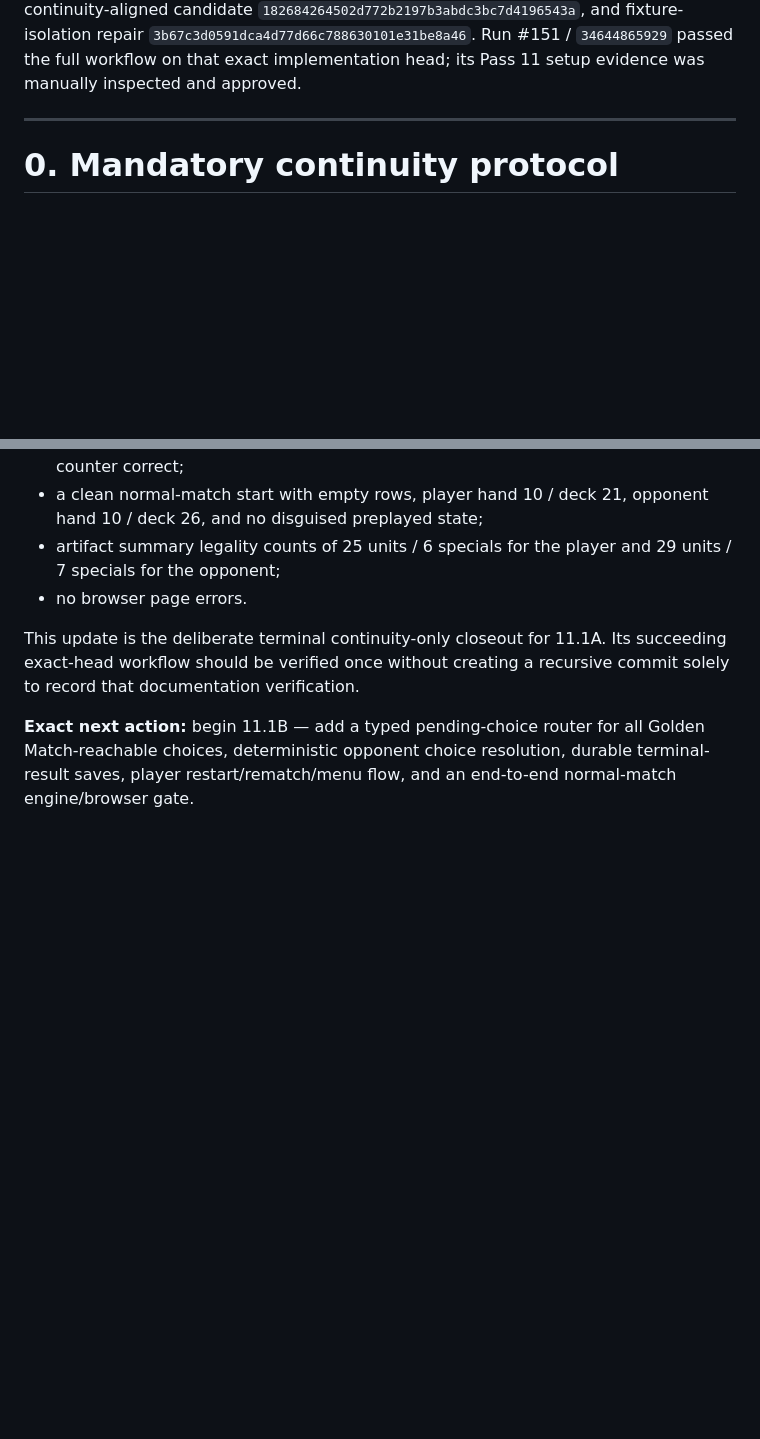
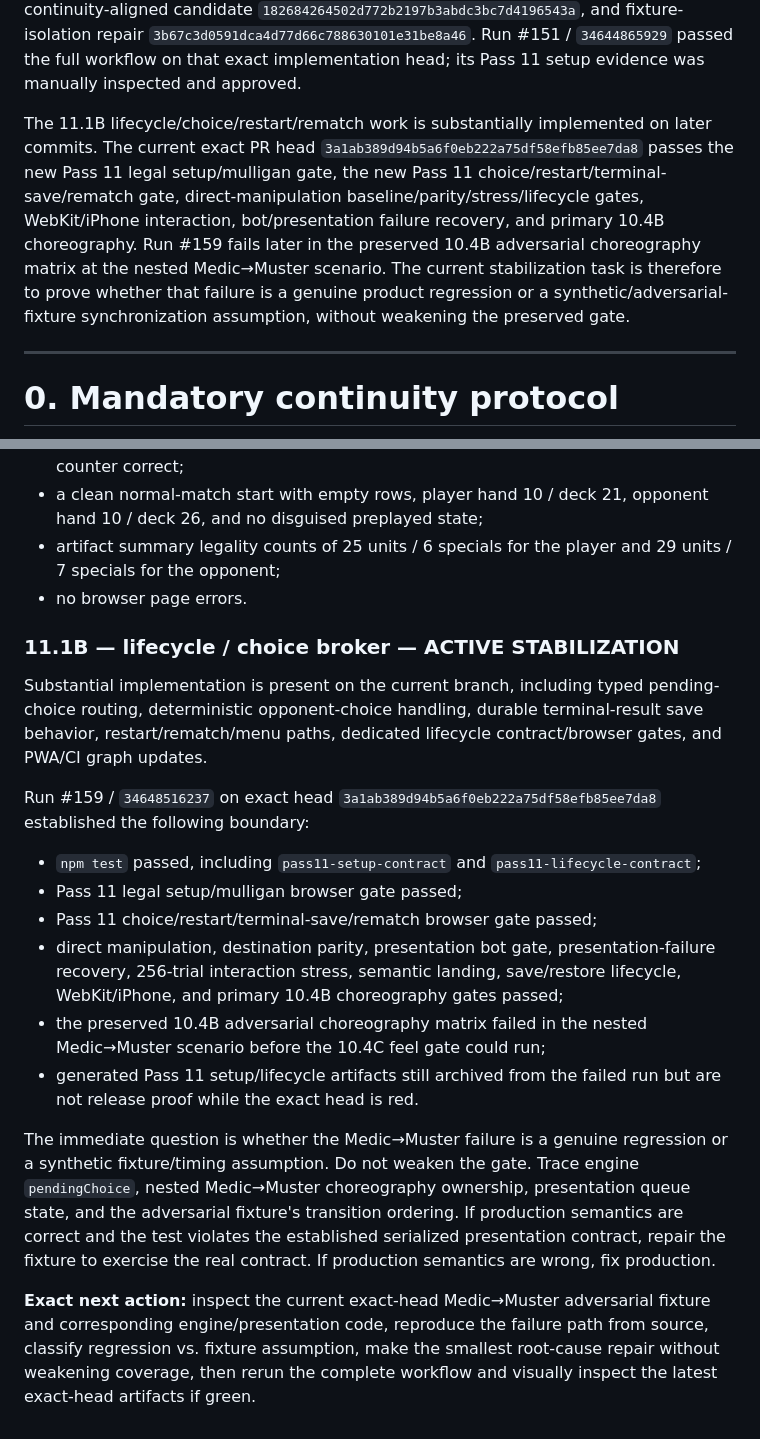
Before and after one commit to blakemgray/gwent-definitive, a Markdown page: CONTINUITY.md, 2 parts joined by grey strips. Drawn GitHub-style; blank space fills up the shorter version.

```diff
--- a/CONTINUITY.md
+++ b/CONTINUITY.md
@@ -23,6 +26,8 @@
 **Last updated:** 2026-09-11 America/New_York
 
 Pass 10.4C remains complete, merged, fully verified, visually approved, and deployed. Run #145 verified and deployed exact `main` head `f06ce78e2f3e1d1f1704ff84727d40b24bf03f7b`. The Pass 11 cycle is open on `pass-11-golden-match`, created from that exact green head. PR #11 contains the mandatory startup checkpoint and the repository-grounded `docs/PASS11_GOLDEN_MATCH_CONTRACT.md`; planning is complete and gameplay implementation began only after that contract was established. Pass 11.1A is closed: code commit `84c9b77f6b6c648373125fb651eefa8da239d5d1`, continuity-aligned candidate `182684264502d772b2197b3abdc3bc7d4196543a`, and fixture-isolation repair `3b67c3d0591dca4d77d66c788630101e31be8a46`. Run #151 / `34644865929` passed the full workflow on that exact implementation head; its Pass 11 setup evidence was manually inspected and approved.
+
+The 11.1B lifecycle/choice/restart/rematch work is substantially implemented on later commits. The current exact PR head `3a1ab389d94b5a6f0eb222a75df58efb85ee7da8` passes the new Pass 11 legal setup/mulligan gate, the new Pass 11 choice/restart/terminal-save/rematch gate, direct-manipulation baseline/parity/stress/lifecycle gates, WebKit/iPhone interaction, bot/presentation failure recovery, and primary 10.4B choreography. Run #159 fails later in the preserved 10.4B adversarial choreography matrix at the nested Medic→Muster scenario. The current stabilization task is therefore to prove whether that failure is a genuine product regression or a synthetic/adversarial-fixture synchronization assumption, without weakening the preserved gate.
 
 ---
 
@@ -519,6 +505,19 @@ The exact-run `pass11-legal-setup-qa` artifact is `10281992451`, digest `sha256:
 - artifact summary legality counts of 25 units / 6 specials for the player and 29 units / 7 specials for the opponent;
 - no browser page errors.
 
-This update is the deliberate terminal continuity-only closeout for 11.1A. Its succeeding exact-head workflow should be verified once without creating a recursive commit solely to record that documentation verification.
+### 11.1B — lifecycle / choice broker — ACTIVE STABILIZATION
 
-**Exact next action:** begin 11.1B — add a typed pending-choice router for all Golden Match-reachable choices, deterministic opponent choice resolution, durable terminal-result saves, player restart/rematch/menu flow, and an end-to-end normal-match engine/browser gate.
+Substantial implementation is present on the current branch, including typed pending-choice routing, deterministic opponent-choice handling, durable terminal-result save behavior, restart/rematch/menu paths, dedicated lifecycle contract/browser gates, and PWA/CI graph updates.
+
+Run #159 / `34648516237` on exact head `3a1ab389d94b5a6f0eb222a75df58efb85ee7da8` established the following boundary:
+
+- `npm test` passed, including `pass11-setup-contract` and `pass11-lifecycle-contract`;
+- Pass 11 legal setup/mulligan browser gate passed;
+- Pass 11 choice/restart/terminal-save/rematch browser gate passed;
+- direct manipulation, destination parity, presentation bot gate, presentation-failure recovery, 256-trial interaction stress, semantic landing, save/restore lifecycle, WebKit/iPhone, and primary 10.4B choreography gates passed;
+- the preserved 10.4B adversarial choreography matrix failed in the nested Medic→Muster scenario before the 10.4C feel gate could run;
+- generated Pass 11 setup/lifecycle artifacts still archived from the failed run but are not release proof while the exact head is red.
+
+The immediate question is whether the Medic→Muster failure is a genuine regression or a synthetic fixture/timing assumption. Do not weaken the gate. Trace engine `pendingChoice`, nested Medic→Muster choreography ownership, presentation queue state, and the adversarial fixture's transition ordering. If production semantics are correct and the test violates the established serialized presentation contract, repair the fixture to exercise the real contract. If production semantics are wrong, fix production.
+
+**Exact next action:** inspect the current exact-head Medic→Muster adversarial fixture and corresponding engine/presentation code, reproduce the failure path from source, classify regression vs. fixture assumption, make the smallest root-cause repair without weakening coverage, then rerun the complete workflow and visually inspect the latest exact-head artifacts if green.
```
Also changed, not shown: other parts of CONTINUITY.md (+13 -29 lines).
